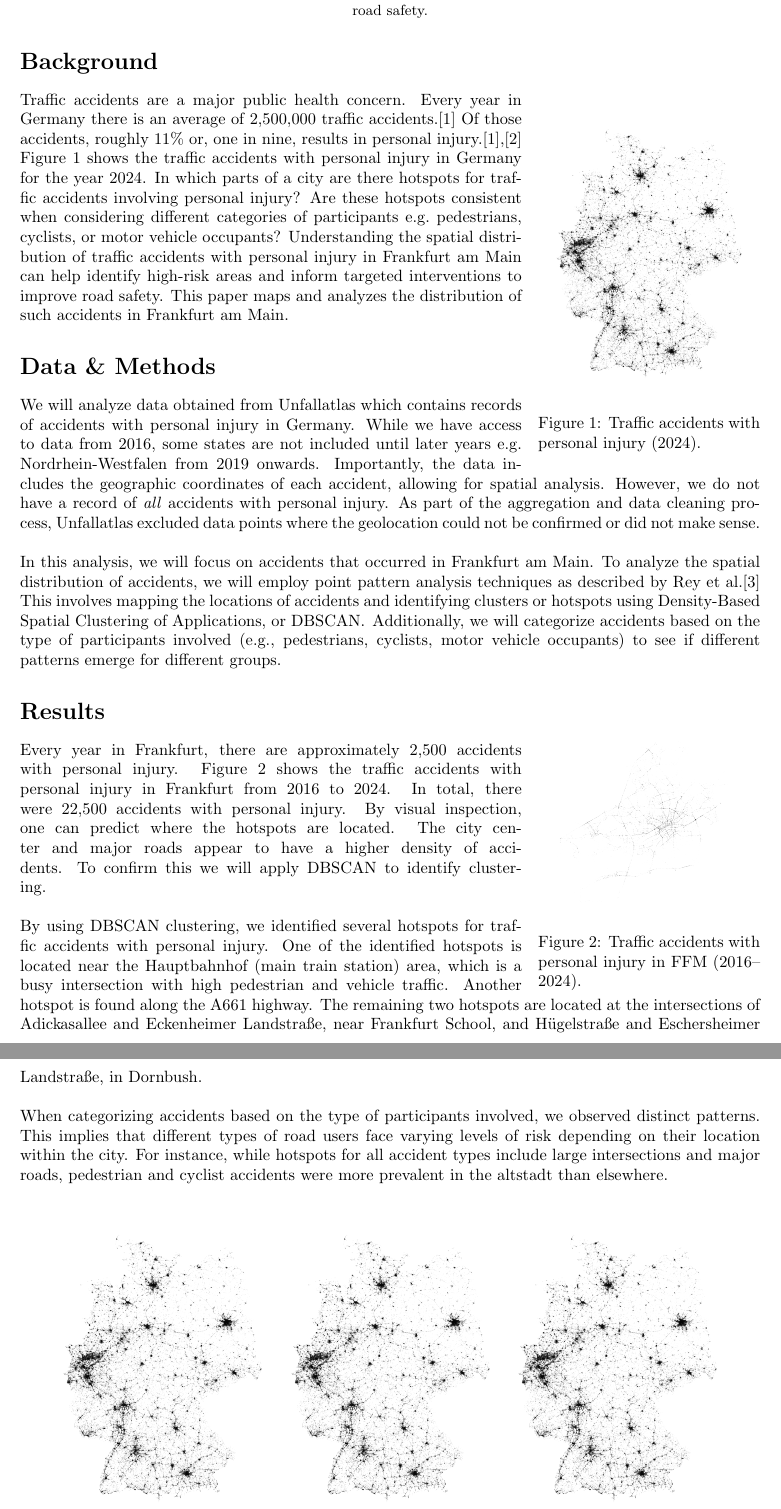
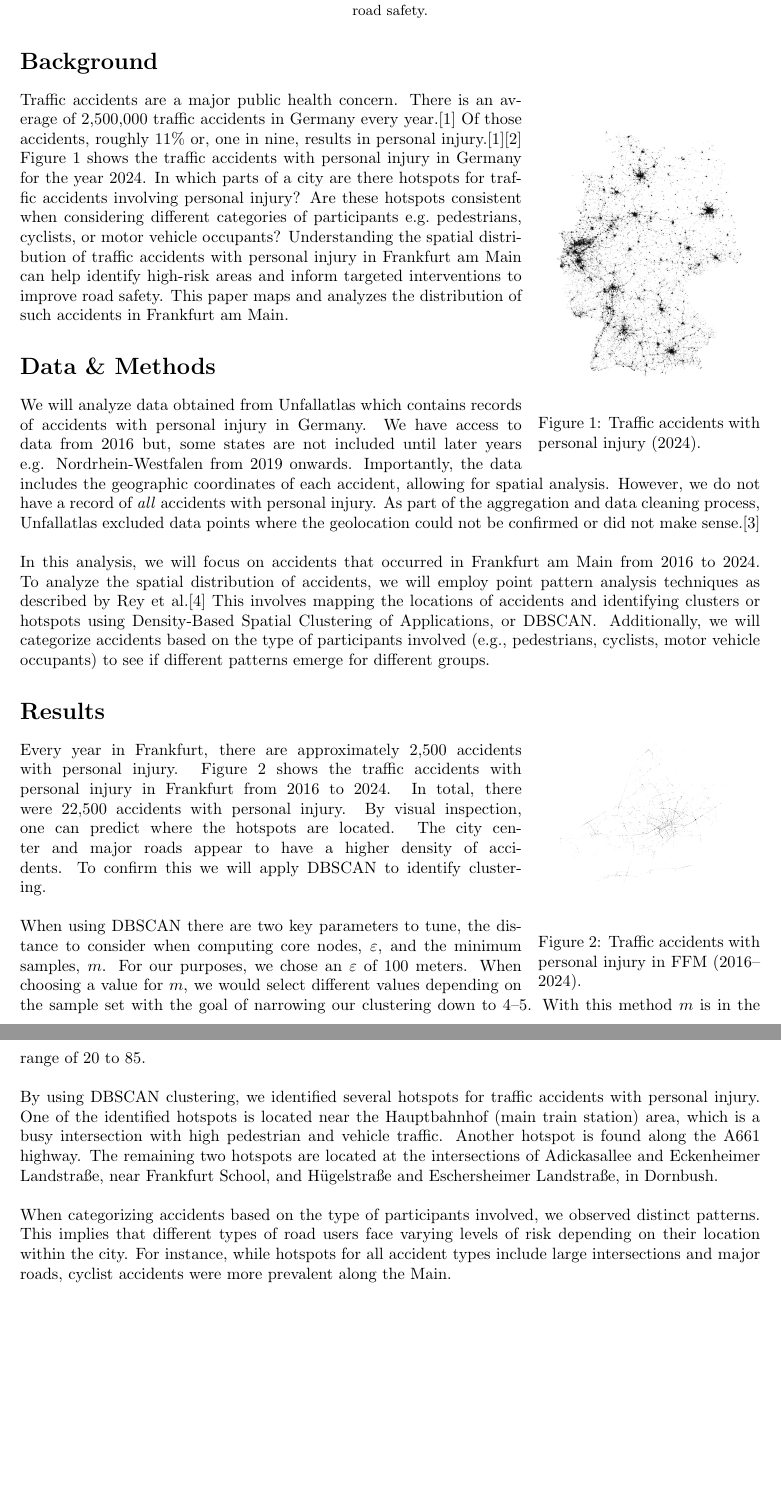
Before and after one commit to HumbleHominid/urban-mobility-risk-analysis, a LaTeX document (report/report.tex): two parts of pages 1 and 2 of 3, joined at a grey line, cut so that both start at the same text, the shorter picture padded with empty space. Compiled offline with pdfLaTeX.

Commit message:
rough draft of report

```diff
--- a/report/report.tex
+++ b/report/report.tex
@@ -53,12 +51,12 @@
     \vspace{-30pt}
 \end{wrapfigure}
 
-Traffic accidents are a major public health concern. Every year in Germany there is an average of 2,500,000 traffic accidents.[1] Of those accidents, roughly 11\% or, one in nine, results in personal injury.[1],[2] Figure 1 shows the traffic accidents with personal injury in Germany for the year 2024. In which parts of a city are there hotspots for traffic accidents involving personal injury? Are these hotspots consistent when considering different categories of participants e.g.\ pedestrians, cyclists, or motor vehicle occupants? Understanding the spatial distribution of traffic accidents with personal injury in Frankfurt am Main can help identify high-risk areas and inform targeted interventions to improve road safety. This paper maps and analyzes the distribution of such accidents in Frankfurt am Main.
+Traffic accidents are a major public health concern. There is an average of 2,500,000 traffic accidents in Germany every year.[1] Of those accidents, roughly 11\% or, one in nine, results in personal injury.[1][2] Figure 1 shows the traffic accidents with personal injury in Germany for the year 2024. In which parts of a city are there hotspots for traffic accidents involving personal injury? Are these hotspots consistent when considering different categories of participants e.g.\ pedestrians, cyclists, or motor vehicle occupants? Understanding the spatial distribution of traffic accidents with personal injury in Frankfurt am Main can help identify high-risk areas and inform targeted interventions to improve road safety. This paper maps and analyzes the distribution of such accidents in Frankfurt am Main.
 
 \section*{Data \& Methods}
-We will analyze data obtained from Unfallatlas which contains records of accidents with personal injury in Germany. While we have access to data from 2016, some states are not included until later years e.g. Nordrhein-Westfalen from 2019 onwards. Importantly, the data includes the geographic coordinates of each accident, allowing for spatial analysis. However, we do not have a record of \textit{all} accidents with personal injury. As part of the aggregation and data cleaning process, Unfallatlas excluded data points where the geolocation could not be confirmed or did not make sense.\\
+We will analyze data obtained from Unfallatlas which contains records of accidents with personal injury in Germany. We have access to data from 2016 but, some states are not included until later years e.g. Nordrhein-Westfalen from 2019 onwards. Importantly, the data includes the geographic coordinates of each accident, allowing for spatial analysis. However, we do not have a record of \textit{all} accidents with personal injury. As part of the aggregation and data cleaning process, Unfallatlas excluded data points where the geolocation could not be confirmed or did not make sense.[3]\\
 \par
-In this analysis, we will focus on accidents that occurred in Frankfurt am Main. To analyze the spatial distribution of accidents, we will employ point pattern analysis techniques as described by Rey et al.[3] This involves mapping the locations of accidents and identifying clusters or hotspots using Density-Based Spatial Clustering of Applications, or DBSCAN\@. Additionally, we will categorize accidents based on the type of participants involved (e.g., pedestrians, cyclists, motor vehicle occupants) to see if different patterns emerge for different groups.
+In this analysis, we will focus on accidents that occurred in Frankfurt am Main from 2016 to 2024. To analyze the spatial distribution of accidents, we will employ point pattern analysis techniques as described by Rey et al.[4] This involves mapping the locations of accidents and identifying clusters or hotspots using Density-Based Spatial Clustering of Applications, or DBSCAN\@. Additionally, we will categorize accidents based on the type of participants involved (e.g., pedestrians, cyclists, motor vehicle occupants) to see if different patterns emerge for different groups.
 
 % Key findings and insights (up to ~2000 chars)
 % Multiple figures can be added as links / references.
@@ -73,12 +71,11 @@ In this analysis, we will focus on accidents that occurred in Frankfurt am Main.
 
 Every year in Frankfurt, there are approximately 2,500 accidents with personal injury. Figure 2 shows the traffic accidents with personal injury in Frankfurt from 2016 to 2024. In total, there were 22,500 accidents with personal injury. By visual inspection, one can predict where the hotspots are located. The city center and major roads appear to have a higher density of accidents. To confirm this we will apply DBSCAN to identify clustering.\\
 \par
+When using DBSCAN there are two key parameters to tune, the distance to consider when computing core nodes, \(\varepsilon{}\), and the minimum samples, \(m\). For our purposes, we chose an \(\varepsilon{}\) of 100 meters. When choosing a value for \(m\), we would select different values depending on the sample set with the goal of narrowing our clustering down to 4--5. With this method \(m\) is in the range of 20 to 85.\\
+\par
 By using DBSCAN clustering, we identified several hotspots for traffic accidents with personal injury. One of the identified hotspots is located near the Hauptbahnhof (main train station) area, which is a busy intersection with high pedestrian and vehicle traffic. Another hotspot is found along the A661 highway. The remaining two hotspots are located at the intersections of Adickasallee and Eckenheimer Landstraße, near Frankfurt School, and Hügelstraße and Eschersheimer Landstraße, in Dornbush.\\
 \par
-When categorizing accidents based on the type of participants involved, we observed distinct patterns. This implies that different types of road users face varying levels of risk depending on their location within the city. For instance, while hotspots for all accident types include large intersections and major roads, pedestrian and cyclist accidents were more prevalent in the altstadt than elsewhere.\\
+When categorizing accidents based on the type of participants involved, we observed distinct patterns. This implies that different types of road users face varying levels of risk depending on their location within the city. For instance, while hotspots for all accident types include large intersections and major roads, cyclist accidents were more prevalent along the Main.\\
 
 \begin{figure}[h!]
     \centering
-    \includegraphics[width=0.3\textwidth]{../src/img/de-2024-bw.png}
-    \includegraphics[width=0.3\textwidth]{../src/img/de-2024-bw.png}
-    \includegraphics[width=0.3\textwidth]{../src/img/de-2024-bw.png}
```
Also changed, not shown: src/img/clusters_all_accidents.png (added), src/img/clusters_cyclists.png (added), src/img/clusters_pedestrians.png (added), report/report.tex (6 more changed lines), 1 other file.
